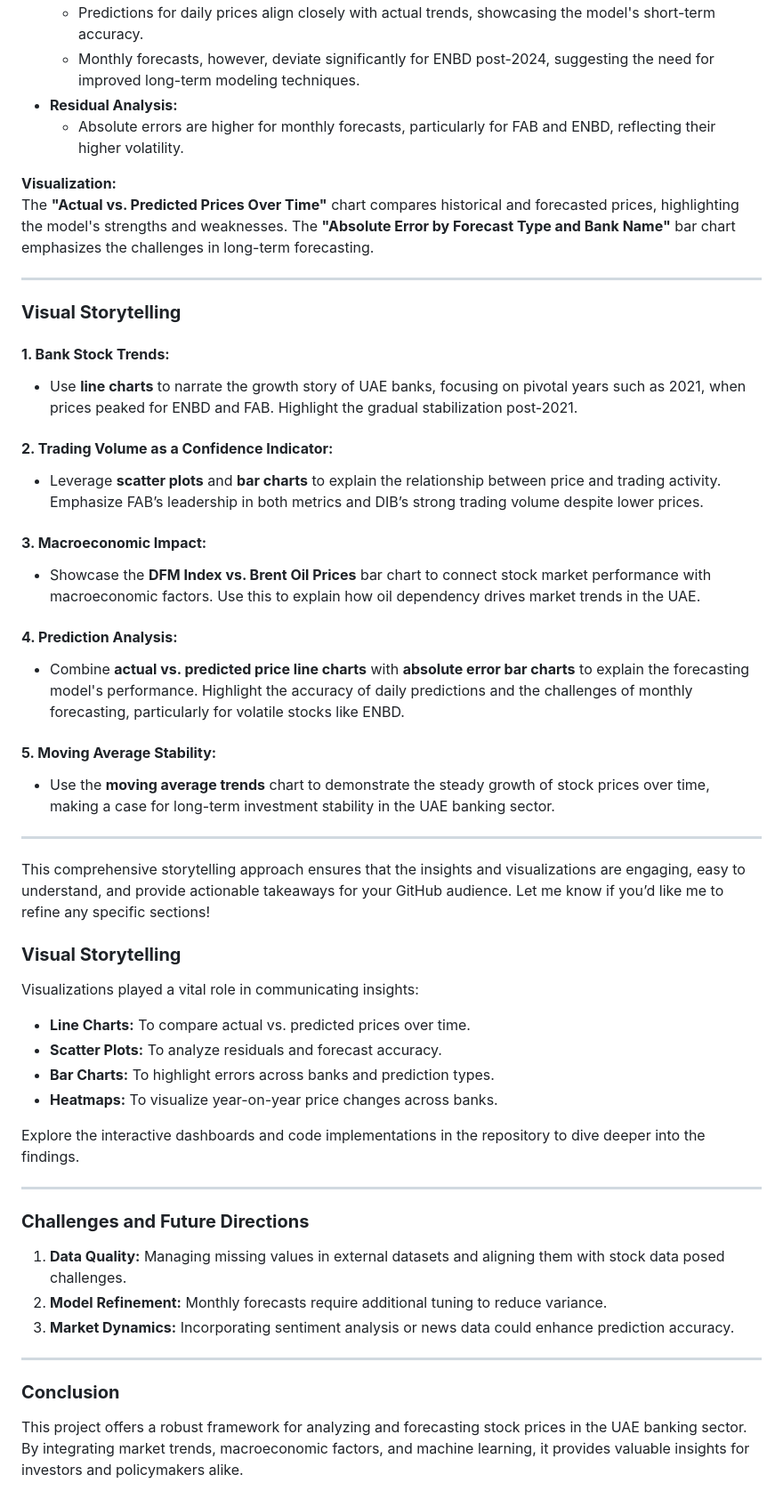
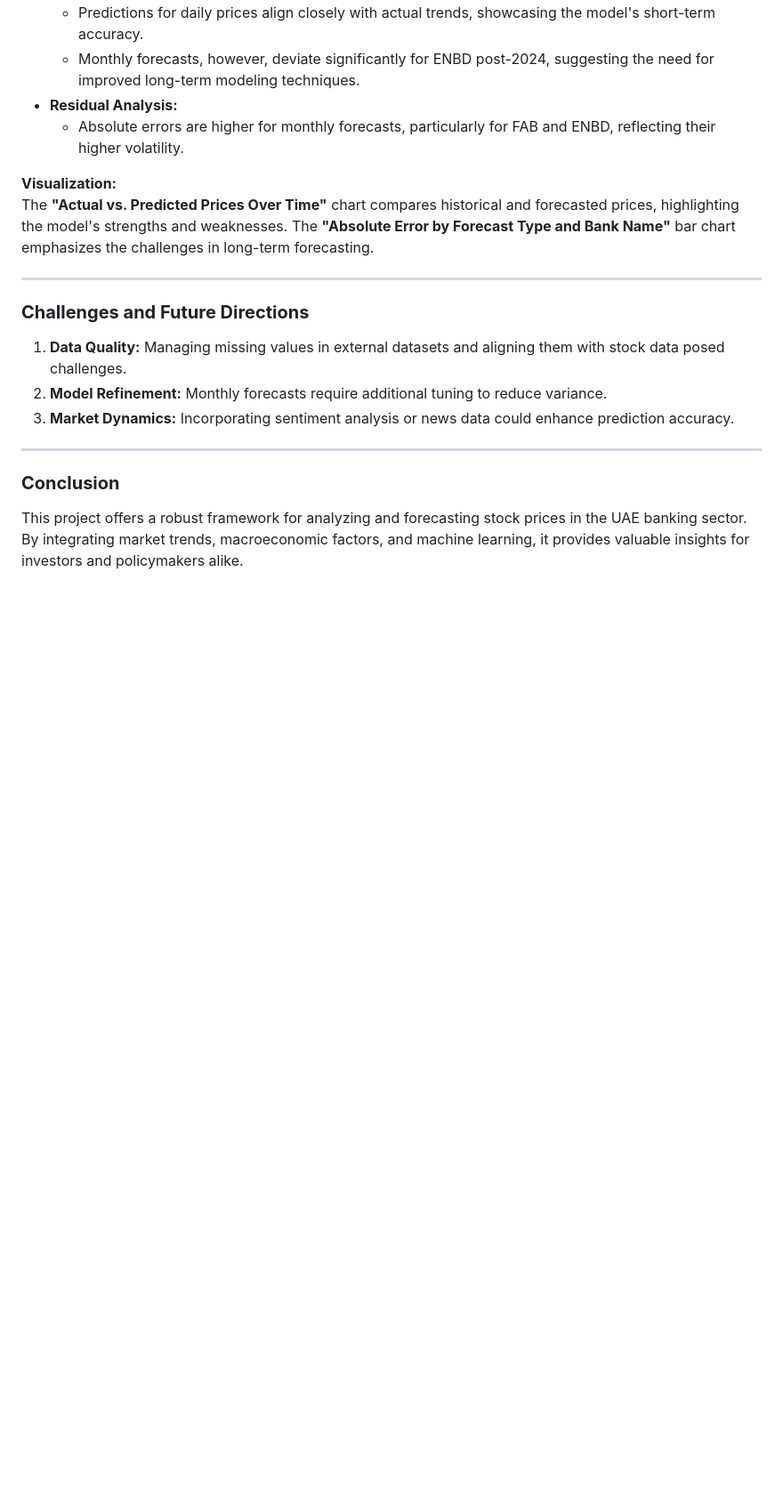
Before and after one commit to tanishq-ctrl/BIG4-UAE-BANKS-Stock-Price-Prediction, a Markdown page: README.md, the part around one of its changes. Shown at 89% size. Rendered like a GitHub page; blank space fills up the shorter version.

```diff
--- a/README.md
+++ b/README.md
@@ -141,39 +138,6 @@ The **"Actual vs. Predicted Prices Over Time"** chart compares historical and fo
 
 ---
 
-### **Visual Storytelling**
-
-#### **1. Bank Stock Trends:**
-- Use **line charts** to narrate the growth story of UAE banks, focusing on pivotal years such as 2021, when prices peaked for ENBD and FAB. Highlight the gradual stabilization post-2021.
-
-#### **2. Trading Volume as a Confidence Indicator:**
-- Leverage **scatter plots** and **bar charts** to explain the relationship between price and trading activity. Emphasize FAB’s leadership in both metrics and DIB’s strong trading volume despite lower prices.
-
-#### **3. Macroeconomic Impact:**
-- Showcase the **DFM Index vs. Brent Oil Prices** bar chart to connect stock market performance with macroeconomic factors. Use this to explain how oil dependency drives market trends in the UAE.
-
-#### **4. Prediction Analysis:**
-- Combine **actual vs. predicted price line charts** with **absolute error bar charts** to explain the forecasting model's performance. Highlight the accuracy of daily predictions and the challenges of monthly forecasting, particularly for volatile stocks like ENBD.
-
-#### **5. Moving Average Stability:**
-- Use the **moving average trends** chart to demonstrate the steady growth of stock prices over time, making a case for long-term investment stability in the UAE banking sector.
-
-
----
-
-This comprehensive storytelling approach ensures that the insights and visualizations are engaging, easy to understand, and provide actionable takeaways for your GitHub audience. Let me know if you’d like me to refine any specific sections!
-
-### **Visual Storytelling**
-Visualizations played a vital role in communicating insights:
-- **Line Charts:** To compare actual vs. predicted prices over time.
-- **Scatter Plots:** To analyze residuals and forecast accuracy.
-- **Bar Charts:** To highlight errors across banks and prediction types.
-- **Heatmaps:** To visualize year-on-year price changes across banks.
-
-Explore the interactive dashboards and code implementations in the repository to dive deeper into the findings.
-
----
-
 ### **Challenges and Future Directions**
 1. **Data Quality:** Managing missing values in external datasets and aligning them with stock data posed challenges.
 2. **Model Refinement:** Monthly forecasts require additional tuning to reduce variance.
```
Also changed, not shown: other parts of README.md (+0 -3 lines).
